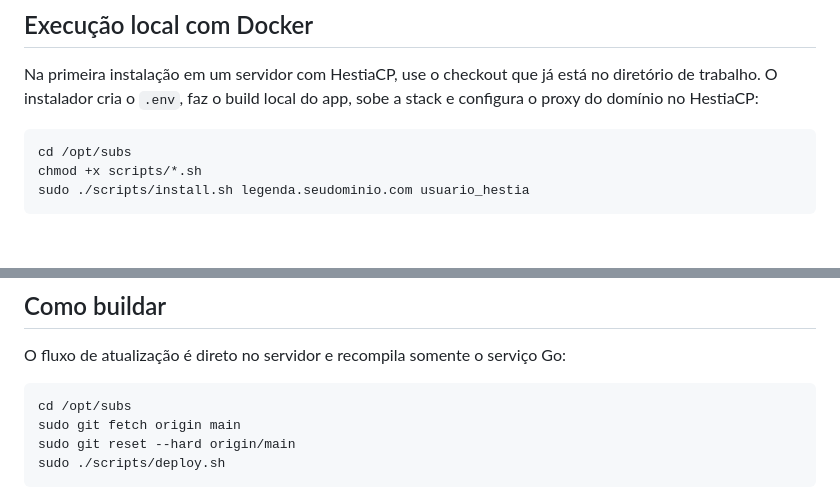
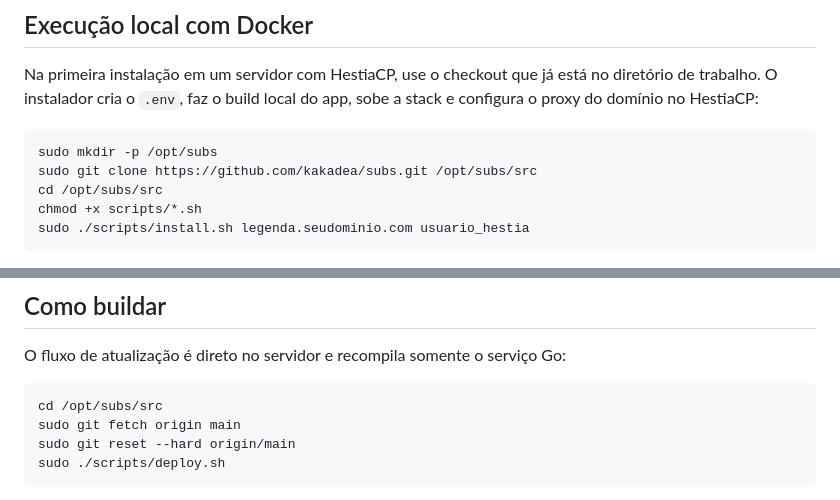
Before and after one commit to kakadea/subs, a Markdown page: README.md, 2 parts joined by grey strips. Rendered like a GitHub page; blank space fills up the shorter version.

````diff
--- a/README.md
+++ b/README.md
@@ -31,7 +31,9 @@ Downloads não são transmitidos pelo processo Go. A API valida o acesso e respo
 Na primeira instalação em um servidor com HestiaCP, use o checkout que já está no diretório de trabalho. O instalador cria o `.env`, faz o build local do app, sobe a stack e configura o proxy do domínio no HestiaCP:
 
 ```bash
-cd /opt/subs
+sudo mkdir -p /opt/subs
+sudo git clone https://github.com/kakadea/subs.git /opt/subs/src
+cd /opt/subs/src
 chmod +x scripts/*.sh
 sudo ./scripts/install.sh legenda.seudominio.com usuario_hestia
 ```
@@ -47,7 +49,7 @@ A primeira inicialização cria o usuário administrador definido por `ADMIN_EMA
 O fluxo de atualização é direto no servidor e recompila somente o serviço Go:
 
 ```bash
-cd /opt/subs
+cd /opt/subs/src
 sudo git fetch origin main
 sudo git reset --hard origin/main
 sudo ./scripts/deploy.sh
````
Also changed, not shown: docs/OPERACAO.md (+8 -6 lines).
